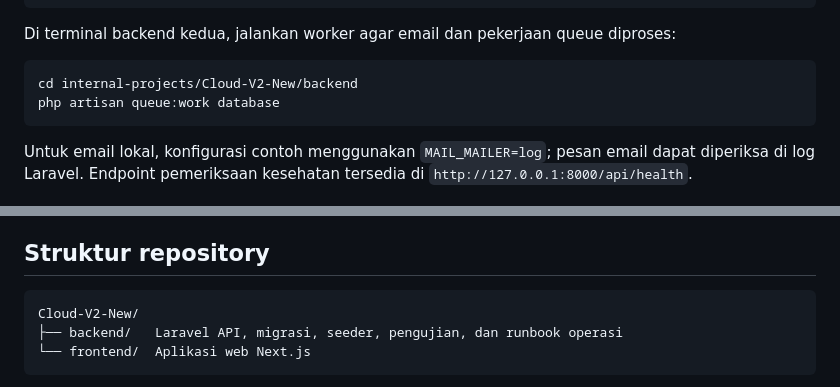
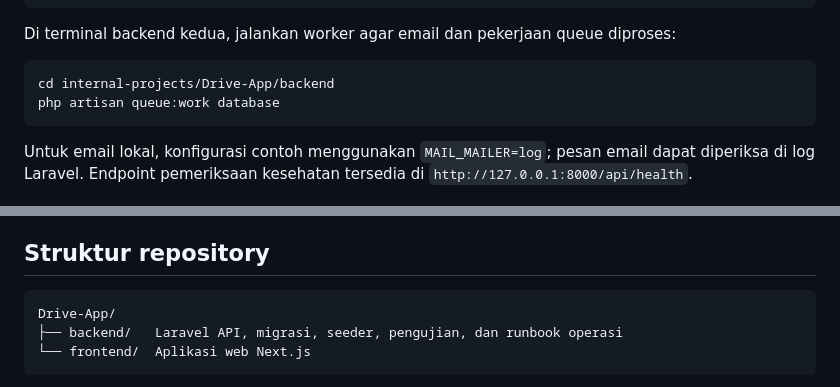
Before and after one commit to rifkinasss/drive-app, a Markdown page: README.md, 2 parts joined by grey strips. GitHub-like rendering.

Commit message:
chore: update repository references for Drive App

````diff
--- a/README.md
+++ b/README.md
@@ -82,7 +82,7 @@ php artisan serve --host=127.0.0.1 --port=8000
 Di terminal backend kedua, jalankan worker agar email dan pekerjaan queue diproses:
 
 ```sh
-cd internal-projects/Cloud-V2-New/backend
+cd internal-projects/Drive-App/backend
 php artisan queue:work database
 ```
 
@@ -153,7 +153,7 @@ Dokumentasi API Laravel tersedia pada `/docs`, referensi endpoint pada `/docs/ap
 ## Struktur repository
 
 ```text
-Cloud-V2-New/
+Drive-App/
 ├── backend/   Laravel API, migrasi, seeder, pengujian, dan runbook operasi
 └── frontend/  Aplikasi web Next.js
 ```
````
